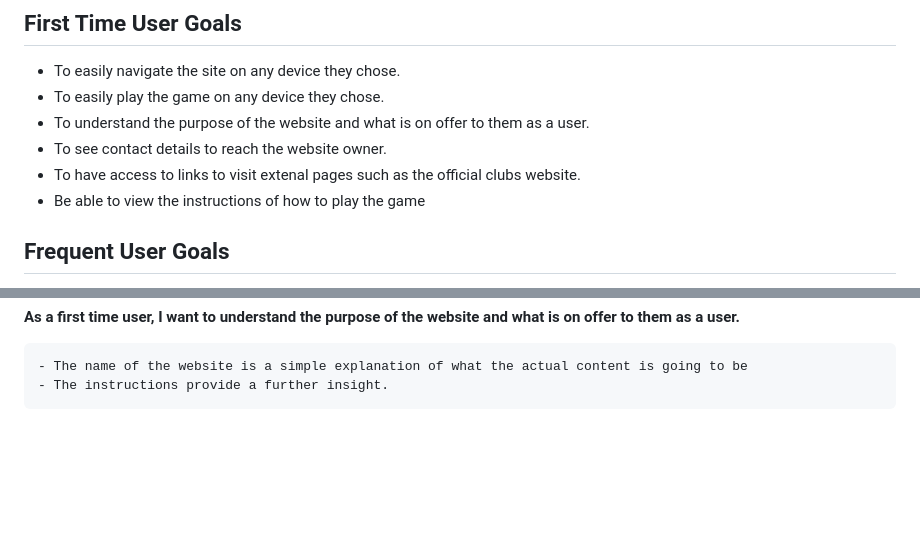
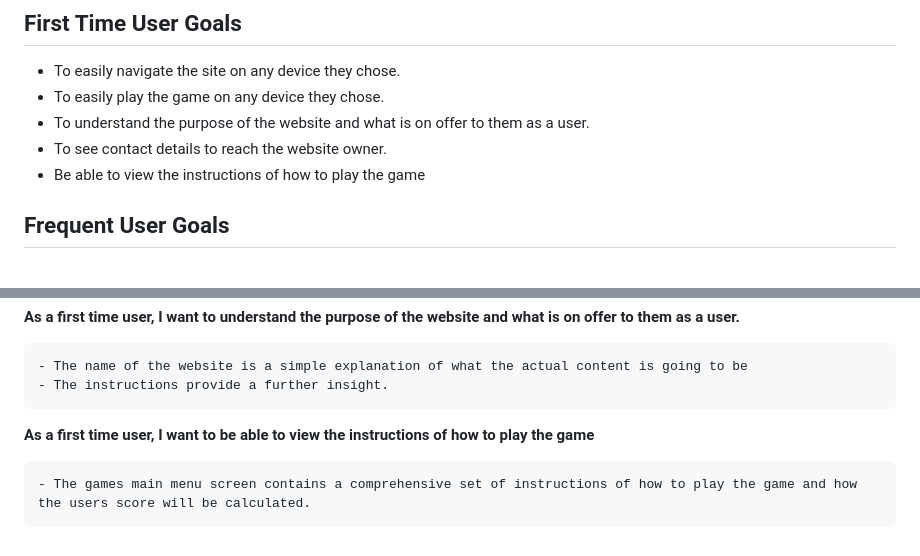
Before and after one commit to Jordan094/Sunderland-Supporters-Quiz, a Markdown page: README.md, 2 parts joined by grey strips. Drawn GitHub-style; blank space fills up the shorter version.

```diff
--- a/README.md
+++ b/README.md
@@ -84,7 +84,6 @@
 * To easily play the game on any device they chose.
 * To understand the purpose of the website and what is on offer to them as a user.
 * To see contact details to reach the website owner.
-* To have access to links to visit extenal pages such as the official clubs website.
 * Be able to view the instructions of how to play the game
 
 ## Frequent User Goals
@@ -432,3 +431,7 @@ Result: All testing passed.
 
     - The name of the website is a simple explanation of what the actual content is going to be
     - The instructions provide a further insight.
+
+**As a first time user, I want to be able to view the instructions of how to play the game**
+
+    - The games main menu screen contains a comprehensive set of instructions of how to play the game and how the users score will be calculated.
```
